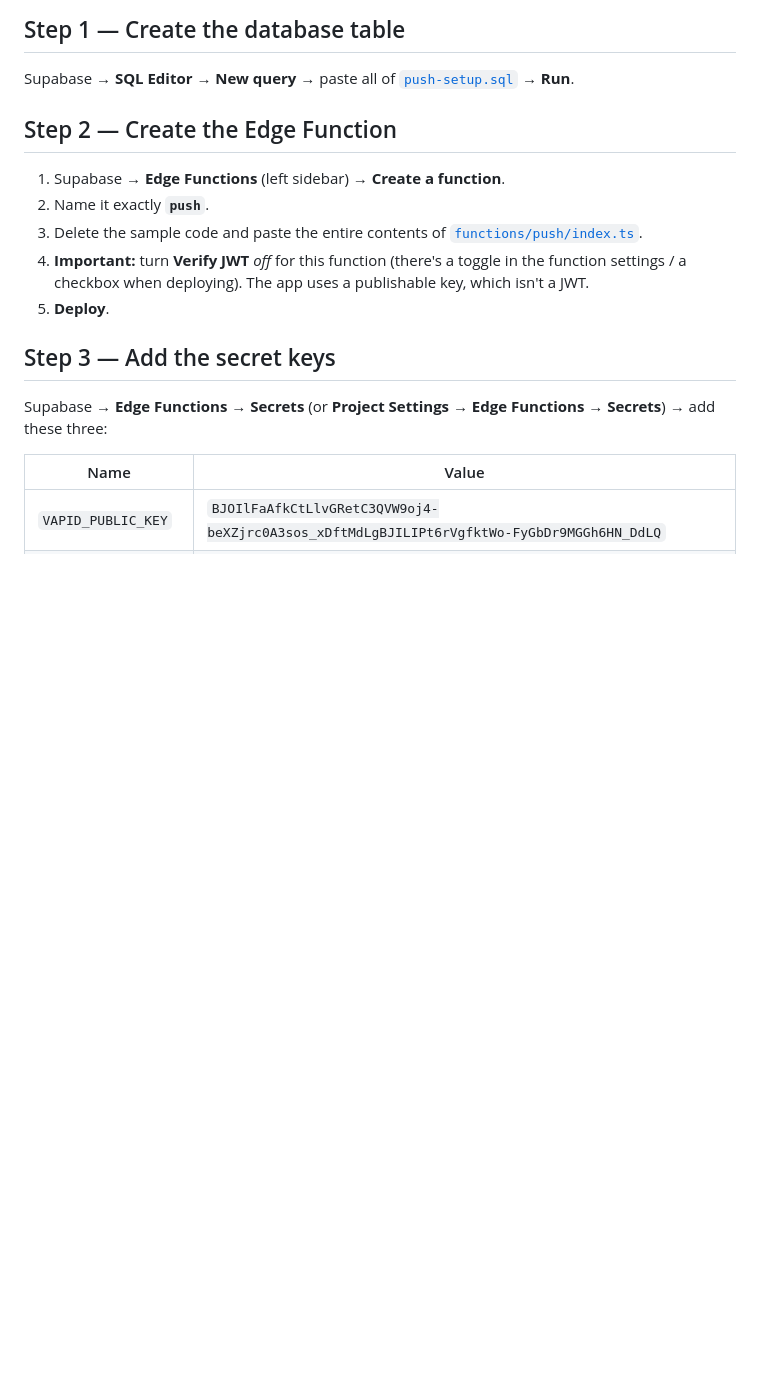
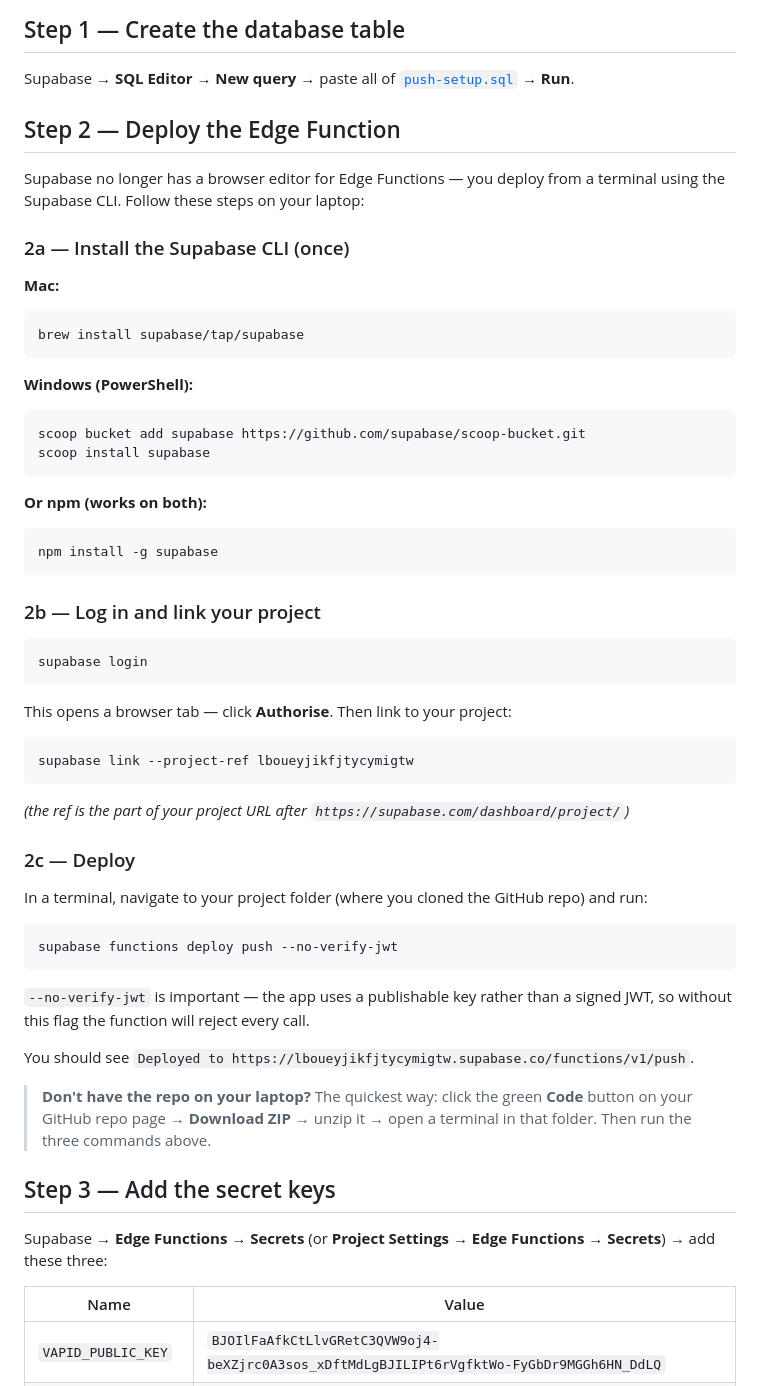
Before and after one commit to ehepes/expression, a Markdown page: supabase/PUSH.md, the part around the change. Drawn GitHub-style; blank space fills up the shorter version.

Commit message:
Update push setup: Step 2 now uses Supabase CLI (browser editor removed)

````diff
--- a/supabase/PUSH.md
+++ b/supabase/PUSH.md
@@ -23,16 +23,59 @@ only need the **private** key below, which stays secret inside Supabase.
 Supabase → **SQL Editor** → **New query** → paste all of
 [`push-setup.sql`](push-setup.sql) → **Run**.
 
-## Step 2 — Create the Edge Function
+## Step 2 — Deploy the Edge Function
 
-1. Supabase → **Edge Functions** (left sidebar) → **Create a function**.
-2. Name it exactly **`push`**.
-3. Delete the sample code and paste the entire contents of
-   [`functions/push/index.ts`](functions/push/index.ts).
-4. **Important:** turn **Verify JWT** *off* for this function (there's a
-   toggle in the function settings / a checkbox when deploying). The app
-   uses a publishable key, which isn't a JWT.
-5. **Deploy**.
+Supabase no longer has a browser editor for Edge Functions — you deploy from
+a terminal using the Supabase CLI. Follow these steps on your laptop:
+
+### 2a — Install the Supabase CLI (once)
+
+**Mac:**
+```
+brew install supabase/tap/supabase
+```
+
+**Windows (PowerShell):**
+```
+scoop bucket add supabase https://github.com/supabase/scoop-bucket.git
+scoop install supabase
+```
+
+**Or npm (works on both):**
+```
+npm install -g supabase
+```
+
+### 2b — Log in and link your project
+
+```
+supabase login
+```
+This opens a browser tab — click **Authorise**. Then link to your project:
+
+```
+supabase link --project-ref lboueyjikfjtycymigtw
+```
+*(the ref is the part of your project URL after `https://supabase.com/dashboard/project/`)*
+
+### 2c — Deploy
+
+In a terminal, navigate to your project folder (where you cloned the GitHub
+repo) and run:
+
+```
+supabase functions deploy push --no-verify-jwt
+```
+
+`--no-verify-jwt` is important — the app uses a publishable key rather than
+a signed JWT, so without this flag the function will reject every call.
+
+You should see `Deployed to https://lboueyjikfjtycymigtw.supabase.co/functions/v1/push`.
+
+> **Don't have the repo on your laptop?**
+> The quickest way: click the green **Code** button on your GitHub repo
+> page → **Download ZIP** → unzip it → open a terminal in that folder.
+> Then run the three commands above.
 
 ## Step 3 — Add the secret keys
 
````
